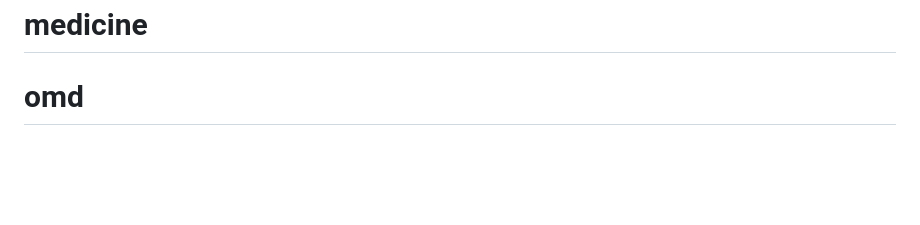
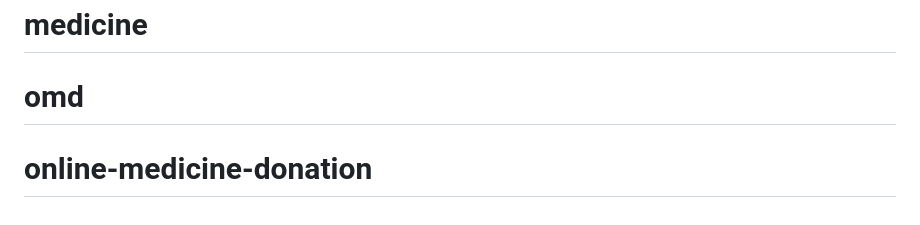
Before and after one commit to mdronysarker/medicine, a Markdown page: README.md, the part around the change. Drawn GitHub-style; blank space fills up the shorter version.

```diff
--- a/README.md
+++ b/README.md
@@ -66,3 +66,4 @@ The Laravel framework is open-sourced software licensed under the [MIT license](
 # medicine
 # medicine
 # omd
+# online-medicine-donation
```
